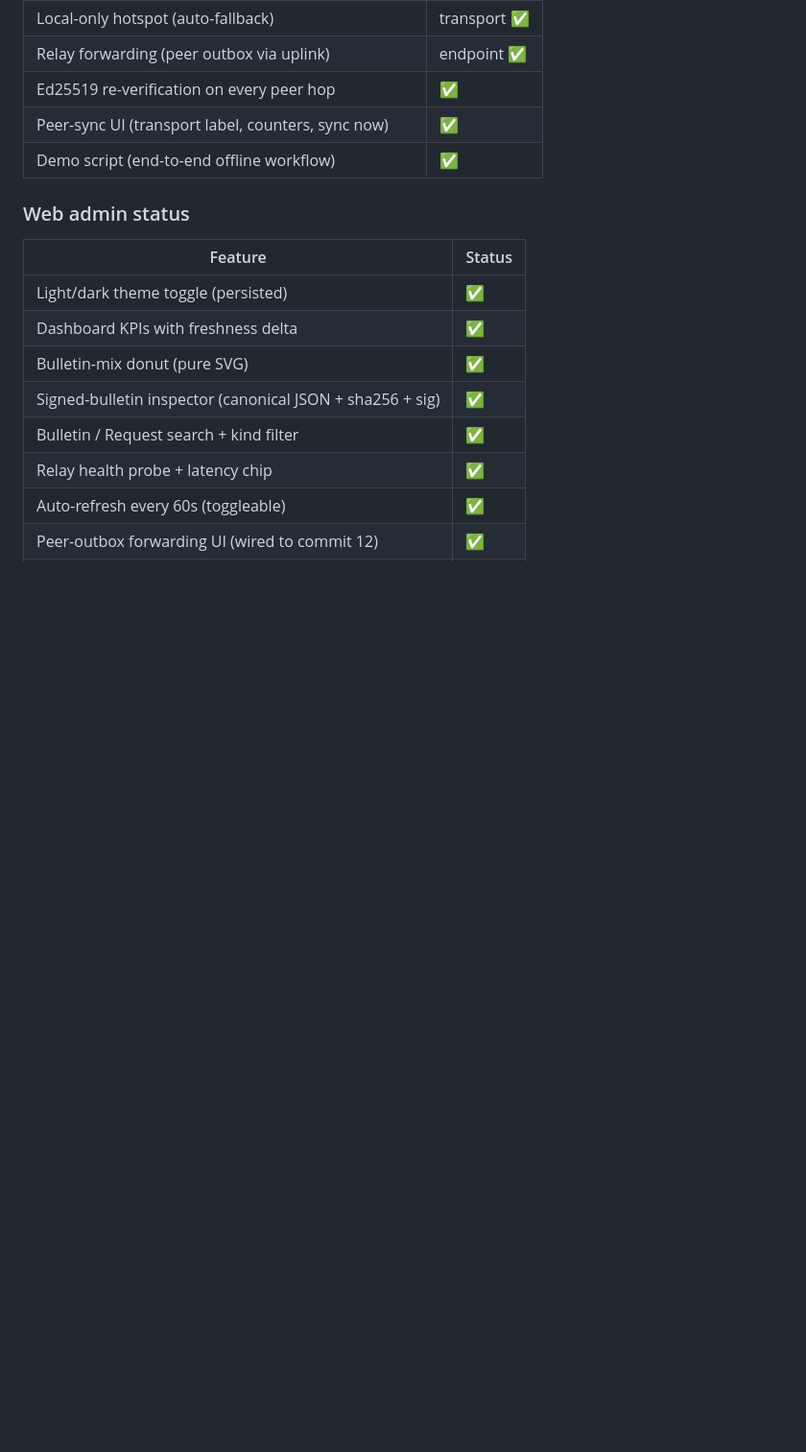
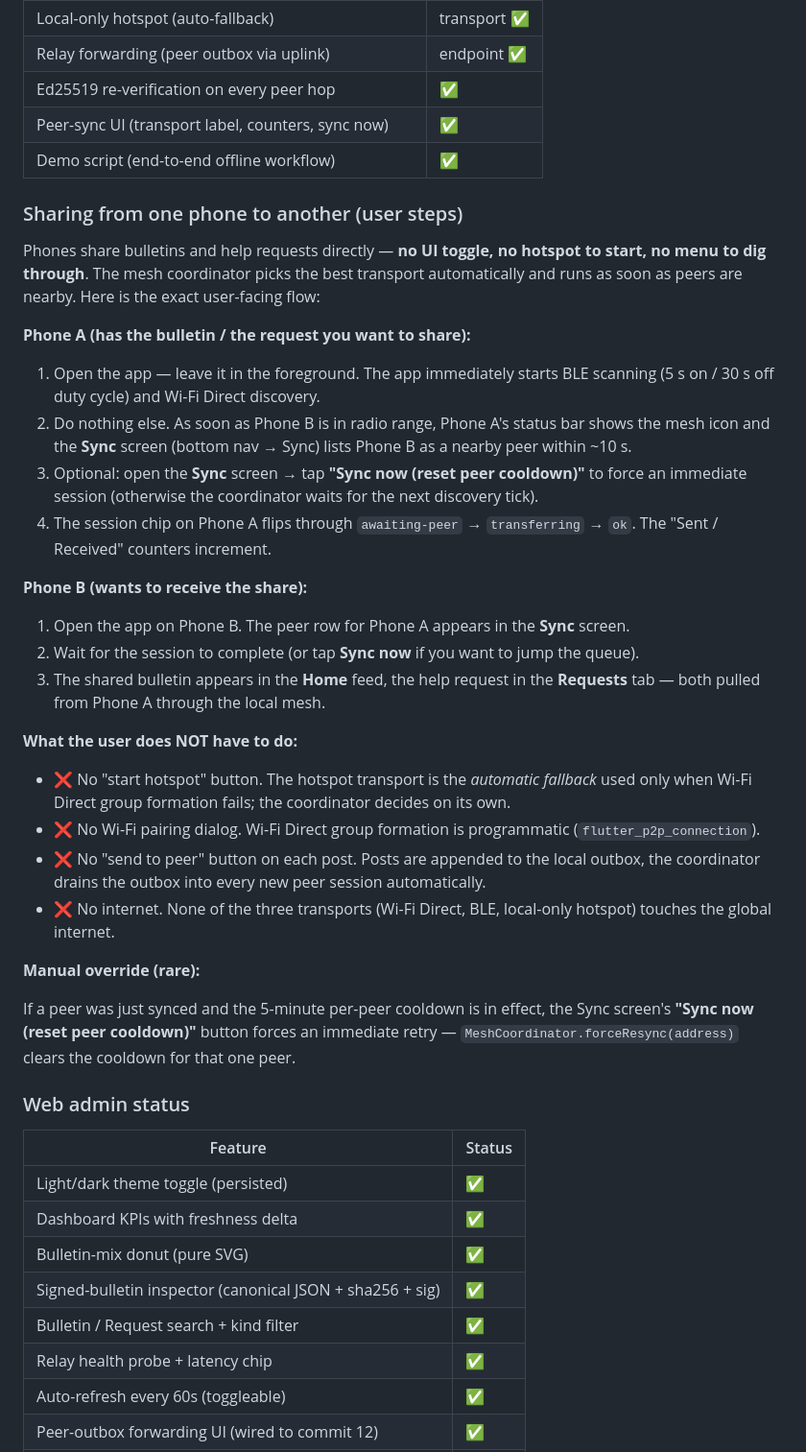
Before and after one commit to AhmedTrooper/TruthRelay, a Markdown page: README.md, the part around the change. Shown at 96% size. Rendered like a GitHub page; blank space fills up the shorter version.

Commit message:
added p2p instructions

```diff
--- a/README.md
+++ b/README.md
@@ -209,6 +209,55 @@ the local upsert collapses it.
 | Ed25519 re-verification on every peer hop     | ✅        |
 | Peer-sync UI (transport label, counters, sync now) | ✅ |
 | Demo script (end-to-end offline workflow)   | ✅        |
+
+### Sharing from one phone to another (user steps)
+
+Phones share bulletins and help requests directly — **no UI toggle, no
+hotspot to start, no menu to dig through**. The mesh coordinator picks
+the best transport automatically and runs as soon as peers are nearby.
+Here is the exact user-facing flow:
+
+**Phone A (has the bulletin / the request you want to share):**
+
+1. Open the app — leave it in the foreground. The app immediately starts
+   BLE scanning (5 s on / 30 s off duty cycle) and Wi-Fi Direct discovery.
+2. Do nothing else. As soon as Phone B is in radio range, Phone A's status
+   bar shows the mesh icon and the **Sync** screen (bottom nav → Sync)
+   lists Phone B as a nearby peer within ~10 s.
+3. Optional: open the **Sync** screen → tap **"Sync now (reset peer
+   cooldown)"** to force an immediate session (otherwise the coordinator
+   waits for the next discovery tick).
+4. The session chip on Phone A flips through `awaiting-peer` →
+   `transferring` → `ok`. The "Sent / Received" counters increment.
+
+**Phone B (wants to receive the share):**
+
+1. Open the app on Phone B. The peer row for Phone A appears in the
+   **Sync** screen.
+2. Wait for the session to complete (or tap **Sync now** if you want to
+   jump the queue).
+3. The shared bulletin appears in the **Home** feed, the help request in
+   the **Requests** tab — both pulled from Phone A through the local mesh.
+
+**What the user does NOT have to do:**
+
+- ❌ No "start hotspot" button. The hotspot transport is the *automatic
+  fallback* used only when Wi-Fi Direct group formation fails; the
+  coordinator decides on its own.
+- ❌ No Wi-Fi pairing dialog. Wi-Fi Direct group formation is
+  programmatic (`flutter_p2p_connection`).
+- ❌ No "send to peer" button on each post. Posts are appended to the
+  local outbox, the coordinator drains the outbox into every new peer
+  session automatically.
+- ❌ No internet. None of the three transports (Wi-Fi Direct, BLE,
+  local-only hotspot) touches the global internet.
+
+**Manual override (rare):**
+
+If a peer was just synced and the 5-minute per-peer cooldown is in effect,
+the Sync screen's **"Sync now (reset peer cooldown)"** button forces an
+immediate retry — `MeshCoordinator.forceResync(address)` clears the
+cooldown for that one peer.
 
 ### Web admin status
 
```
